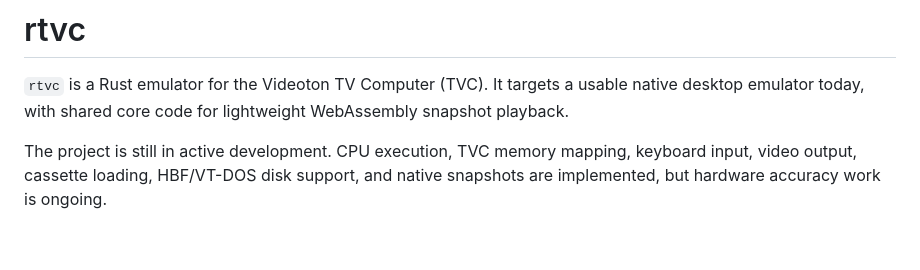
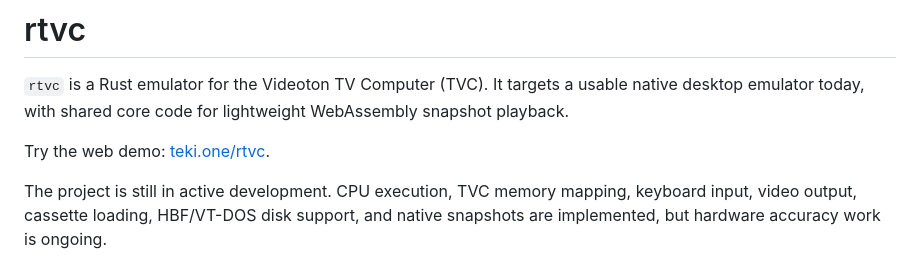
Before and after one commit to teki/rtvc, a Markdown page: README.md, the part around the change. Drawn GitHub-style; blank space fills up the shorter version.

Commit message:
demove page

```diff
--- a/README.md
+++ b/README.md
@@ -1,6 +1,8 @@
 # rtvc
 
 `rtvc` is a Rust emulator for the Videoton TV Computer (TVC). It targets a usable native desktop emulator today, with shared core code for lightweight WebAssembly snapshot playback.
+
+Try the web demo: [teki.one/rtvc](http://teki.one/rtvc/).
 
 The project is still in active development. CPU execution, TVC memory mapping, keyboard input, video output, cassette loading, HBF/VT-DOS disk support, and native snapshots are implemented, but hardware accuracy work is ongoing.
 
```
